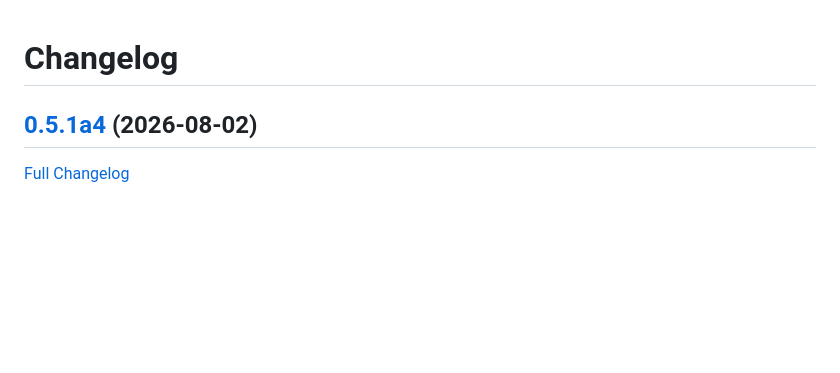
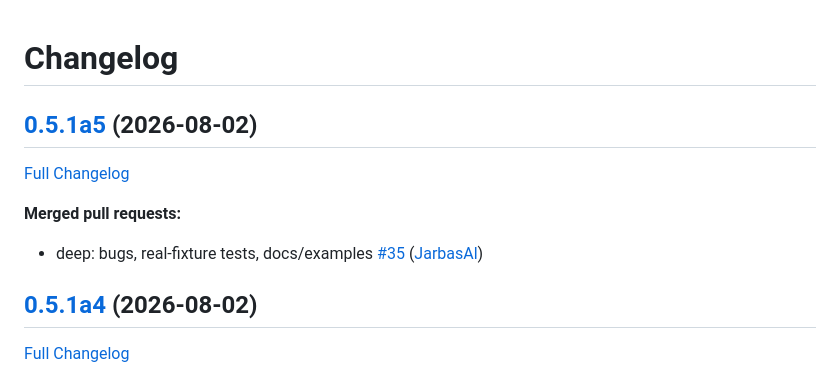
Before and after one commit to LeMetadatarr/metadatarr, a Markdown page: CHANGELOG.md, the part around the change. GitHub-like rendering; blank space fills up the shorter version.

Commit message:
Update Changelog

```diff
--- a/CHANGELOG.md
+++ b/CHANGELOG.md
@@ -1,4 +1,12 @@
 # Changelog
+
+## [0.5.1a5](https://github.com/LeMetadatarr/metadatarr/tree/0.5.1a5) (2026-08-02)
+
+[Full Changelog](https://github.com/LeMetadatarr/metadatarr/compare/0.5.1a4...0.5.1a5)
+
+**Merged pull requests:**
+
+- deep: bugs, real-fixture tests, docs/examples [\#35](https://github.com/LeMetadatarr/metadatarr/pull/35) ([JarbasAl](https://github.com/JarbasAl))
 
 ## [0.5.1a4](https://github.com/LeMetadatarr/metadatarr/tree/0.5.1a4) (2026-08-02)
 
```
